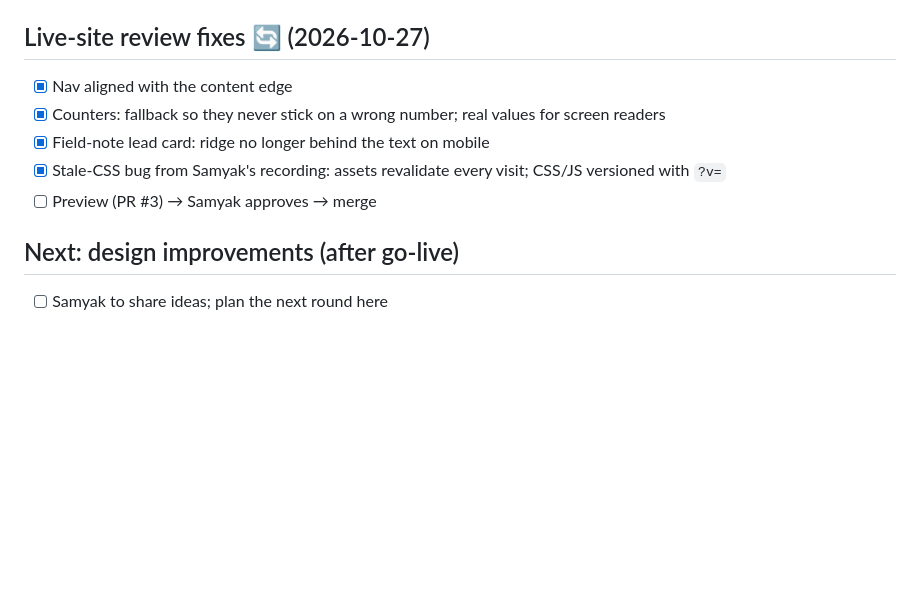
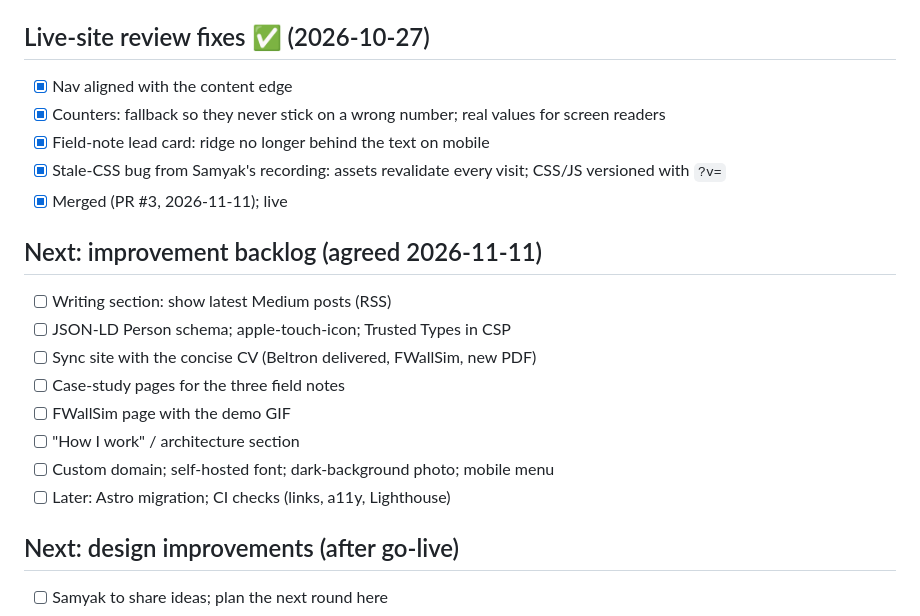
Before and after one commit to Saaamyak/Sam-Portfolio, a Markdown page: docs/POA.md, the part around one of its changes. Rendered like a GitHub page; blank space fills up the shorter version.

Commit message:
Docs: PR #3 merged; record improvement backlog
Co-Authored-By: Claude Opus 5.5 <noreply@anthropic.com>

```diff
--- a/docs/POA.md
+++ b/docs/POA.md
@@ -84,13 +84,24 @@ Replace the 2025 portfolio with a site that presents Samyak Goel as a **Senior S
 - [x] GitHub Pages disabled (it was a duplicate public site exposing the docs)
 - [x] Docs moved to `docs/`; SECURITY.md; dead CSS removed; .gitignore tidied
 
-## Live-site review fixes 🔄 (2026-10-27)
+## Live-site review fixes ✅ (2026-10-27)
 
 - [x] Nav aligned with the content edge
 - [x] Counters: fallback so they never stick on a wrong number; real values for screen readers
 - [x] Field-note lead card: ridge no longer behind the text on mobile
 - [x] Stale-CSS bug from Samyak's recording: assets revalidate every visit; CSS/JS versioned with `?v=`
-- [ ] Preview (PR #3) → Samyak approves → merge
+- [x] Merged (PR #3, 2026-11-11); live
+
+## Next: improvement backlog (agreed 2026-11-11)
+
+- [ ] Writing section: show latest Medium posts (RSS)
+- [ ] JSON-LD Person schema; apple-touch-icon; Trusted Types in CSP
+- [ ] Sync site with the concise CV (Beltron delivered, FWallSim, new PDF)
+- [ ] Case-study pages for the three field notes
+- [ ] FWallSim page with the demo GIF
+- [ ] "How I work" / architecture section
+- [ ] Custom domain; self-hosted font; dark-background photo; mobile menu
+- [ ] Later: Astro migration; CI checks (links, a11y, Lighthouse)
 
 ## Next: design improvements (after go-live)
 
```
Also changed, not shown: other parts of docs/POA.md (+1 -1 lines), docs/SESSION_CONTEXT.md (+1 -0 lines).
